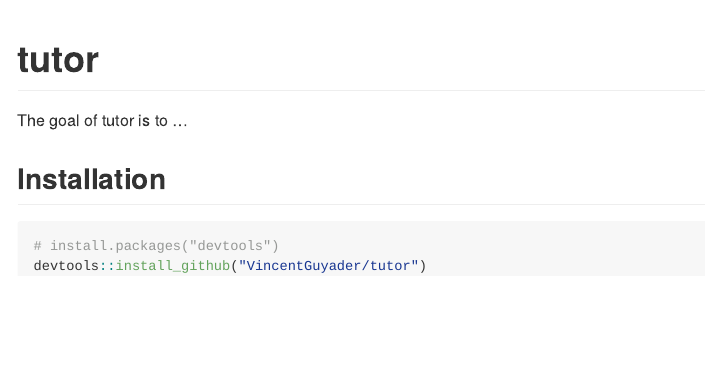
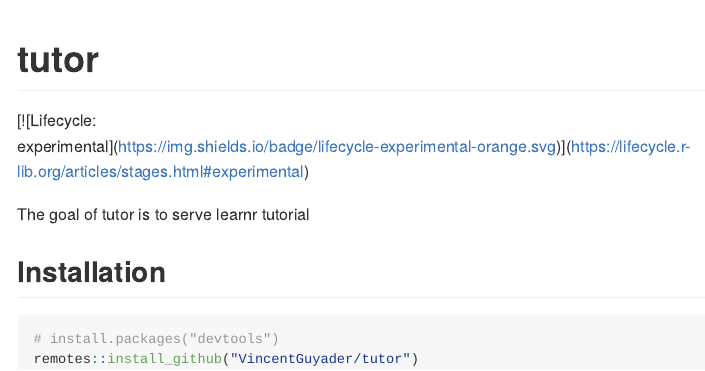
Before and after one commit to ThinkR-open/tutor, an R Markdown document (README.Rmd): the page in a window 1100 px wide, from its top. The pictures show the output file README.md that the author committed with the source, drawn offline in the style of GitHub; badge pictures from the web are left out.

Commit message:
add README

````diff
--- a/README.Rmd
+++ b/README.Rmd
@@ -17,15 +17,18 @@
 
 <!-- badges: start -->
  <!-- badges: start -->
-  [![R-CMD-check](https://github.com/VincentGuyader/tutor/workflows/R-CMD-check/badge.svg)](https://github.com/VincentGuyader/tutor/actions)
+
   <!-- badges: end -->
+[![Lifecycle: experimental](https://img.shields.io/badge/lifecycle-experimental-orange.svg)](https://lifecycle.r-lib.org/articles/stages.html#experimental)
+[![CRAN status](https://www.r-pkg.org/badges/version/tutor)](https://CRAN.R-project.org/package=tutor)
+[![R-CMD-check](https://github.com/ThinkR-open/tutor/workflows/R-CMD-check/badge.svg)](https://github.com/ThinkR-open/tutor/actions)
 <!-- badges: end -->
 
-The goal of tutor is to ...
+The goal of tutor is to serve learnr tutorial
 
 ## Installation
 
 ``` r
 # install.packages("devtools")
-devtools::install_github("VincentGuyader/tutor")
+remotes::install_github("VincentGuyader/tutor")
 ```
````
Also changed, not shown: README.md.
